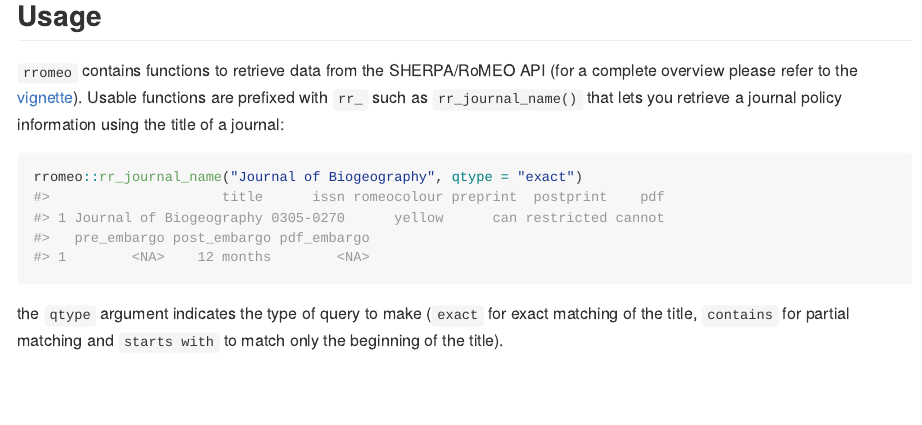
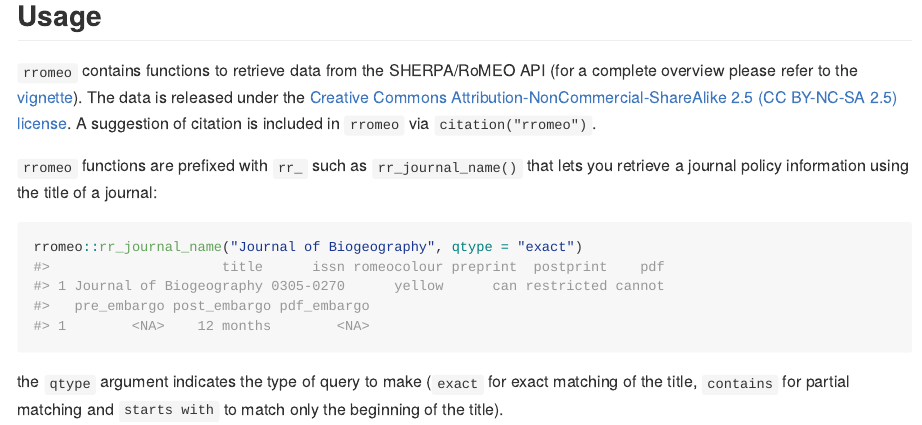
Before and after one commit to ropensci-archive/rromeo, an R Markdown document (README.Rmd): the page in a window 1100 px wide, from 400 px down. The pictures show the output file README.md that the author committed with the source, drawn offline in the style of GitHub; badge pictures from the web are left out.

Commit message:
Add note about data license in README

````diff
--- a/README.Rmd
+++ b/README.Rmd
@@ -30,7 +30,9 @@
 
 ## Usage
 
-`rromeo` contains functions to retrieve data from the SHERPA/RoMEO API (for a complete overview please refer to the [vignette](https://rekyt.github.io/rromeo/articles/overview.html)). Usable functions are prefixed with `rr_` such as `rr_journal_name()` that lets you retrieve a journal policy information using the title of a journal:
+`rromeo` contains functions to retrieve data from the SHERPA/RoMEO API (for a complete overview please refer to the [vignette](https://rekyt.github.io/rromeo/articles/overview.html)). The data is released under the [Creative Commons Attribution-NonCommercial-ShareAlike 2.5 (CC BY-NC-SA 2.5) license](https://creativecommons.org/licenses/by-nc-sa/2.5/). A suggestion of citation is included in `rromeo` via `citation("rromeo")`.
+
+`rromeo` functions are prefixed with `rr_` such as `rr_journal_name()` that lets you retrieve a journal policy information using the title of a journal:
 
 ```{r example_rr_journal_name}
 rromeo::rr_journal_name("Journal of Biogeography", qtype = "exact")
````
Also changed, not shown: README.md.
